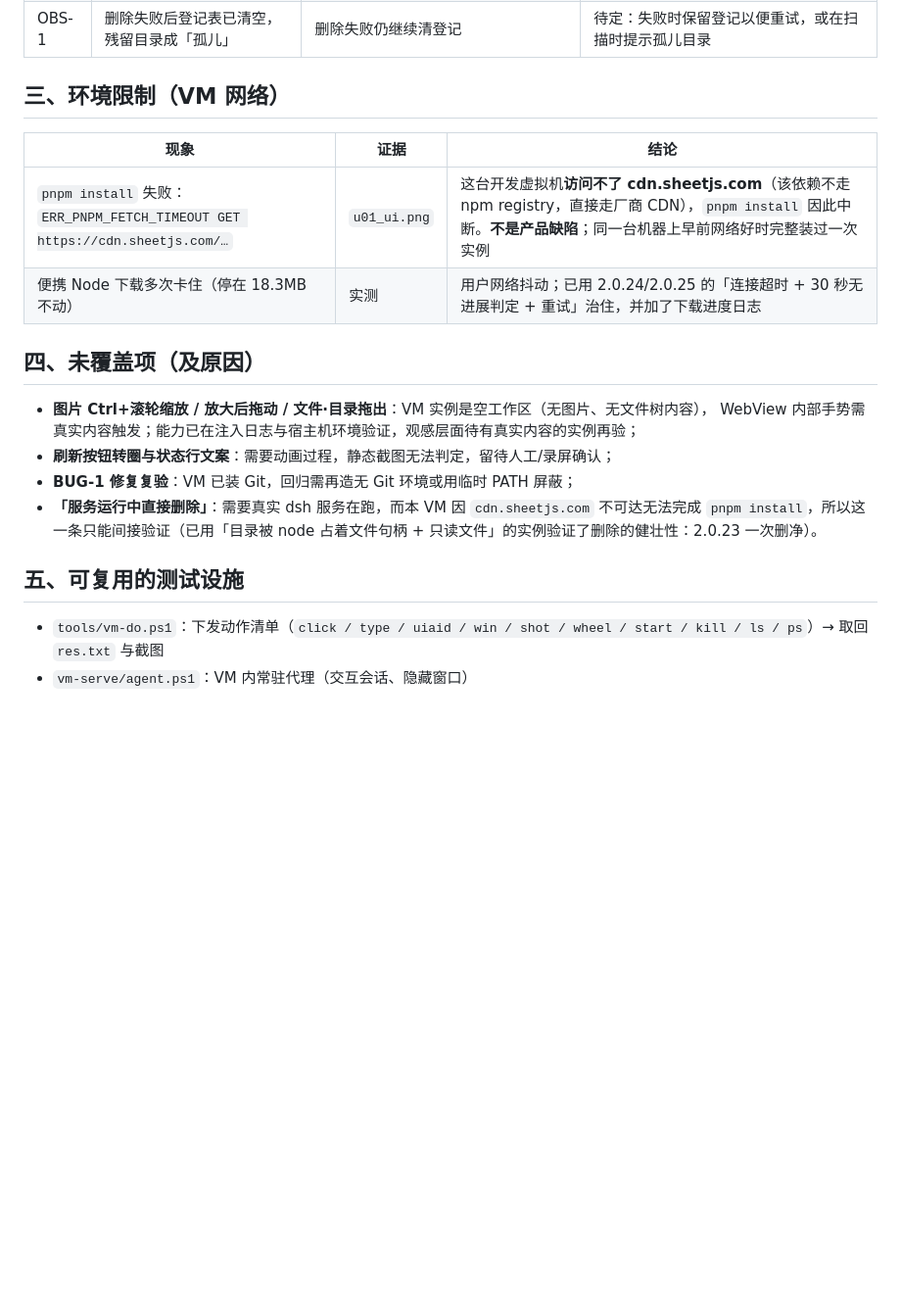
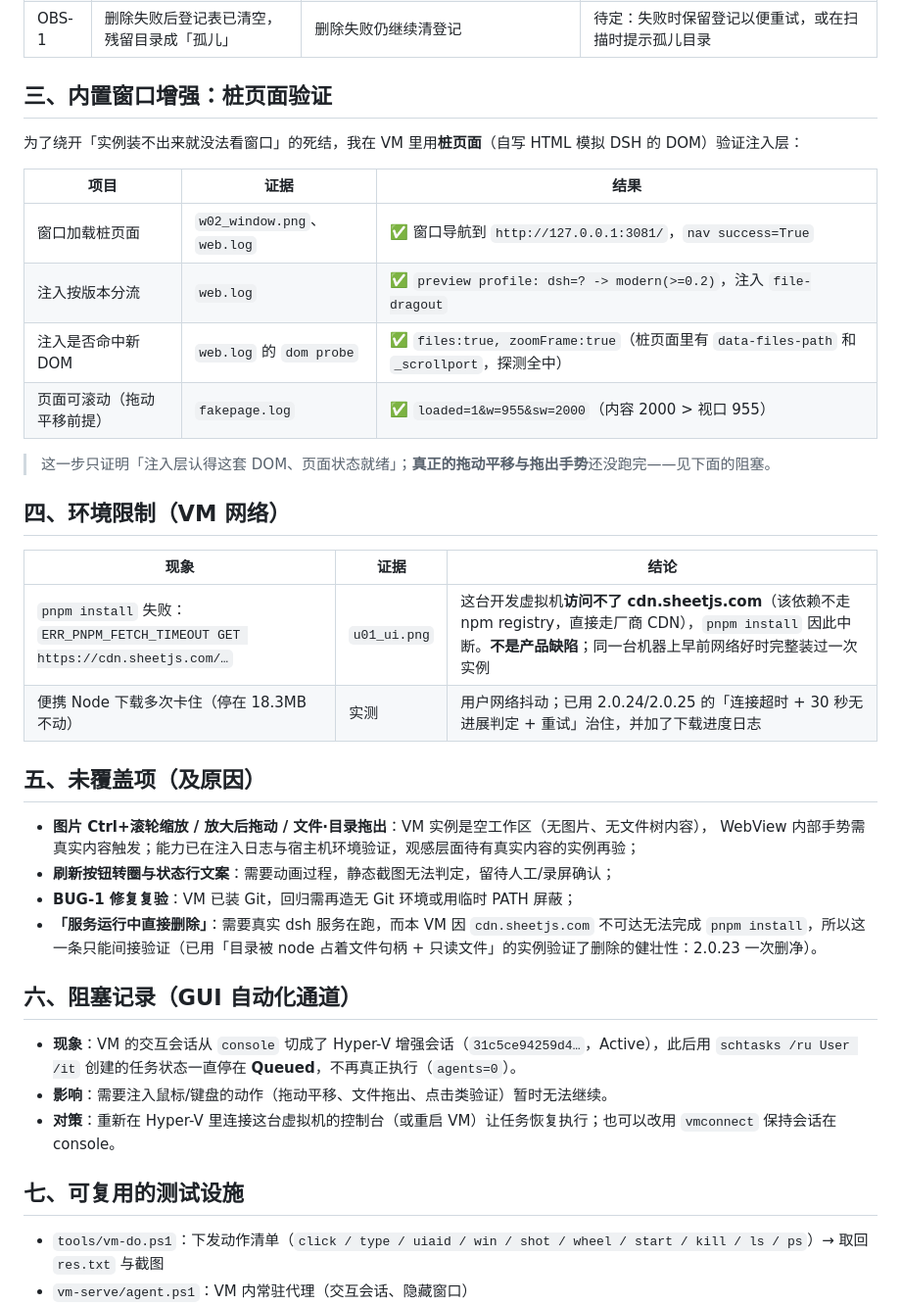
Before and after one commit to cuteG41cute/dsh-desktop, a Markdown page: vm-report/TEST-REPORT.md, the part around the change. Shown at 98% size. Drawn GitHub-style; blank space fills up the shorter version.

Commit message:
test(vm): 用桩页面验证注入层（DOM 探测命中、页面可滚动）；记录交互会话导致的 GUI 自动化阻塞

```diff
--- a/vm-report/TEST-REPORT.md
+++ b/vm-report/TEST-REPORT.md
@@ -77,14 +77,27 @@
 | FEAT-1 | Node 下载中断后重试，会因「目录必须为空」被挡下，只能换目录重来 | 校验把管理器自己的半成品也算成"脏目录" | ✅ 2.0.26：目录里只有 `node/tools/pnpm-store/app` 时允许**继续复用**；VM 实测：预置 node 后创建直接跳过下载进入 clone |
 | OBS-1 | 删除失败后登记表已清空，残留目录成「孤儿」 | 删除失败仍继续清登记 | 待定：失败时保留登记以便重试，或在扫描时提示孤儿目录 |
 
-## 三、环境限制（VM 网络）
+## 三、内置窗口增强：桩页面验证
+
+为了绕开「实例装不出来就没法看窗口」的死结，我在 VM 里用**桩页面**（自写 HTML 模拟 DSH 的 DOM）验证注入层：
+
+| 项目 | 证据 | 结果 |
+| --- | --- | --- |
+| 窗口加载桩页面 | `w02_window.png`、`web.log` | ✅ 窗口导航到 `http://127.0.0.1:3081/`，`nav success=True` |
+| 注入按版本分流 | `web.log` | ✅ `preview profile: dsh=? -> modern(>=0.2)`，注入 `file-dragout` |
+| 注入是否命中新 DOM | `web.log` 的 `dom probe` | ✅ `files:true, zoomFrame:true`（桩页面里有 `data-files-path` 和 `_scrollport`，探测全中） |
+| 页面可滚动（拖动平移前提） | `fakepage.log` | ✅ `loaded=1&w=955&sw=2000`（内容 2000 > 视口 955） |
+
+> 这一步只证明「注入层认得这套 DOM、页面状态就绪」；**真正的拖动平移与拖出手势**还没跑完——见下面的阻塞。
+
+## 四、环境限制（VM 网络）
 
 | 现象 | 证据 | 结论 |
 | --- | --- | --- |
 | `pnpm install` 失败：`ERR_PNPM_FETCH_TIMEOUT GET https://cdn.sheetjs.com/…` | `u01_ui.png` | 这台开发虚拟机**访问不了 cdn.sheetjs.com**（该依赖不走 npm registry，直接走厂商 CDN），`pnpm install` 因此中断。**不是产品缺陷**；同一台机器上早前网络好时完整装过一次实例 |
 | 便携 Node 下载多次卡住（停在 18.3MB 不动） | 实测 | 用户网络抖动；已用 2.0.24/2.0.25 的「连接超时 + 30 秒无进展判定 + 重试」治住，并加了下载进度日志 |
 
-## 四、未覆盖项（及原因）
+## 五、未覆盖项（及原因）
 
 - **图片 Ctrl+滚轮缩放 / 放大后拖动 / 文件·目录拖出**：VM 实例是空工作区（无图片、无文件树内容），
   WebView 内部手势需真实内容触发；能力已在注入日志与宿主机环境验证，观感层面待有真实内容的实例再验；
@@ -92,7 +105,13 @@
 - **BUG-1 修复复验**：VM 已装 Git，回归需再造无 Git 环境或用临时 PATH 屏蔽；
 - **「服务运行中直接删除」**：需要真实 dsh 服务在跑，而本 VM 因 `cdn.sheetjs.com` 不可达无法完成 `pnpm install`，所以这一条只能间接验证（已用「目录被 node 占着文件句柄 + 只读文件」的实例验证了删除的健壮性：2.0.23 一次删净）。
 
-## 五、可复用的测试设施
+## 六、阻塞记录（GUI 自动化通道）
+
+- **现象**：VM 的交互会话从 `console` 切成了 Hyper-V 增强会话（`31c5ce94259d4…`，Active），此后用 `schtasks /ru User /it` 创建的任务状态一直停在 **Queued**，不再真正执行（`agents=0`）。
+- **影响**：需要注入鼠标/键盘的动作（拖动平移、文件拖出、点击类验证）暂时无法继续。
+- **对策**：重新在 Hyper-V 里连接这台虚拟机的控制台（或重启 VM）让任务恢复执行；也可以改用 `vmconnect` 保持会话在 console。
+
+## 七、可复用的测试设施
 
 - `tools/vm-do.ps1`：下发动作清单（`click / type / uiaid / win / shot / wheel / start / kill / ls / ps`）→ 取回 `res.txt` 与截图
 - `vm-serve/agent.ps1`：VM 内常驻代理（交互会话、隐藏窗口）
```
